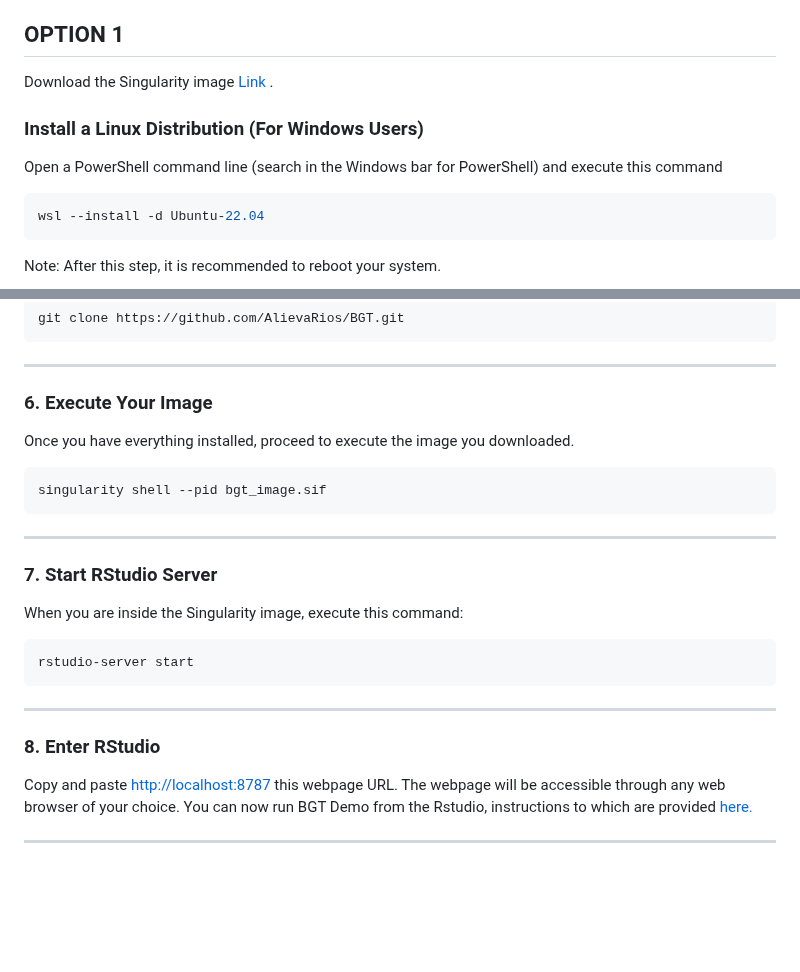
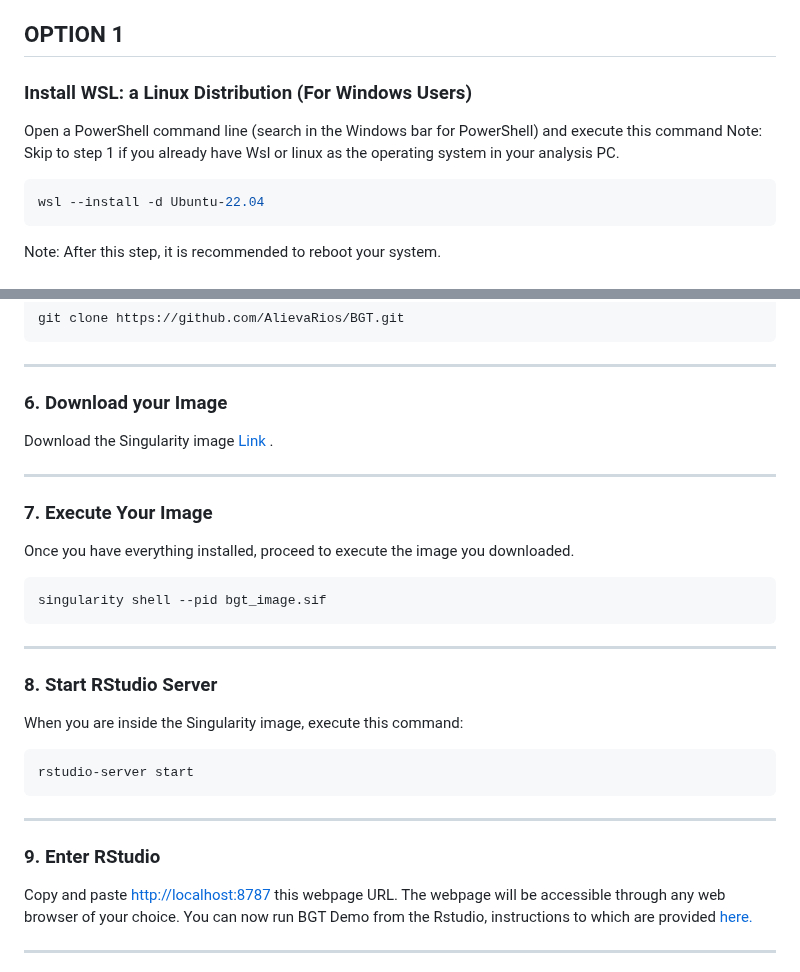
Before and after one commit to imAIgene-Dream3D/BGT, a Markdown page: README.md, 2 parts joined by grey strips. GitHub-like rendering; blank space fills up the shorter version.

````diff
--- a/README.md
+++ b/README.md
@@ -35,9 +35,10 @@ You have two options to execute the pipeline:
 - [Option two](#option-2): Installing all the libraries and packages yourself (Make sure to use the specific versions of the packages listed)
 
 ## OPTION 1
-Download the Singularity image [Link ](https://zenodo.org/records/10953043).
-### Install a Linux Distribution (For Windows Users)
+
+### Install WSL: a Linux Distribution (For Windows Users)
 Open a PowerShell command line (search in the Windows bar for PowerShell) and execute this command
+Note: Skip to step 1 if you already have Wsl or linux as the operating system in your analysis PC.
 
 ```bash
 wsl --install -d Ubuntu-22.04
@@ -139,7 +140,12 @@ git clone https://github.com/AlievaRios/BGT.git
 
 ---
 
-### 6. Execute Your Image
+### 6. Download your Image
+Download the Singularity image [Link ](https://zenodo.org/records/10953043).
+
+---
+
+### 7. Execute Your Image
 
 Once you have everything installed, proceed to execute the image you downloaded.
 
@@ -149,7 +155,7 @@ singularity shell --pid bgt_image.sif
 
 ---
 
-### 7. Start RStudio Server
+### 8. Start RStudio Server
 
 When you are inside the Singularity image, execute this command:
 
@@ -159,7 +165,7 @@ rstudio-server start
 
 ---
 
-### 8. Enter RStudio
+### 9. Enter RStudio
 
 Copy and paste [http://localhost:8787](http://localhost:8787) this webpage URL.
 The webpage will be accessible through any web browser of your choice.
````
